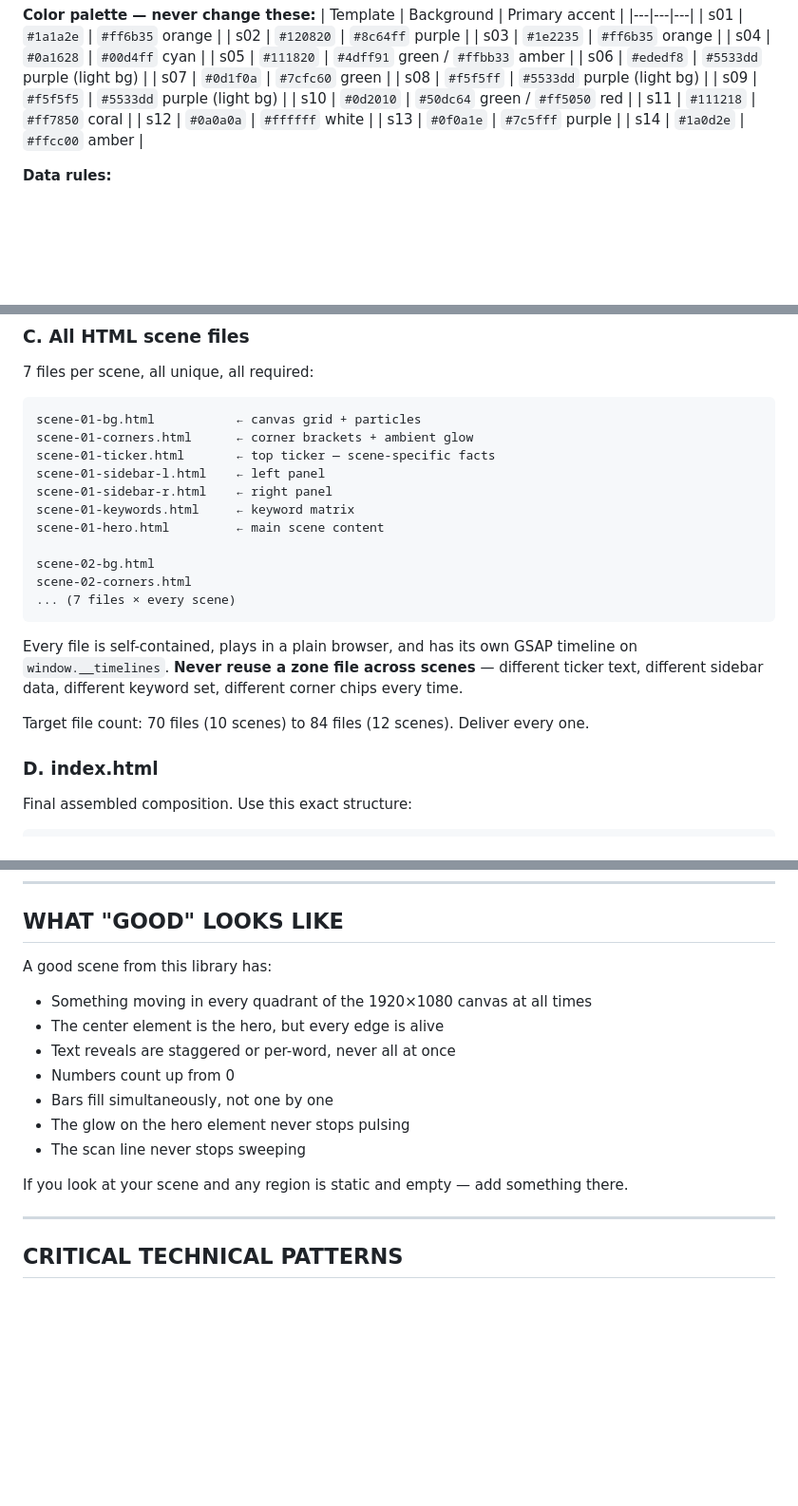
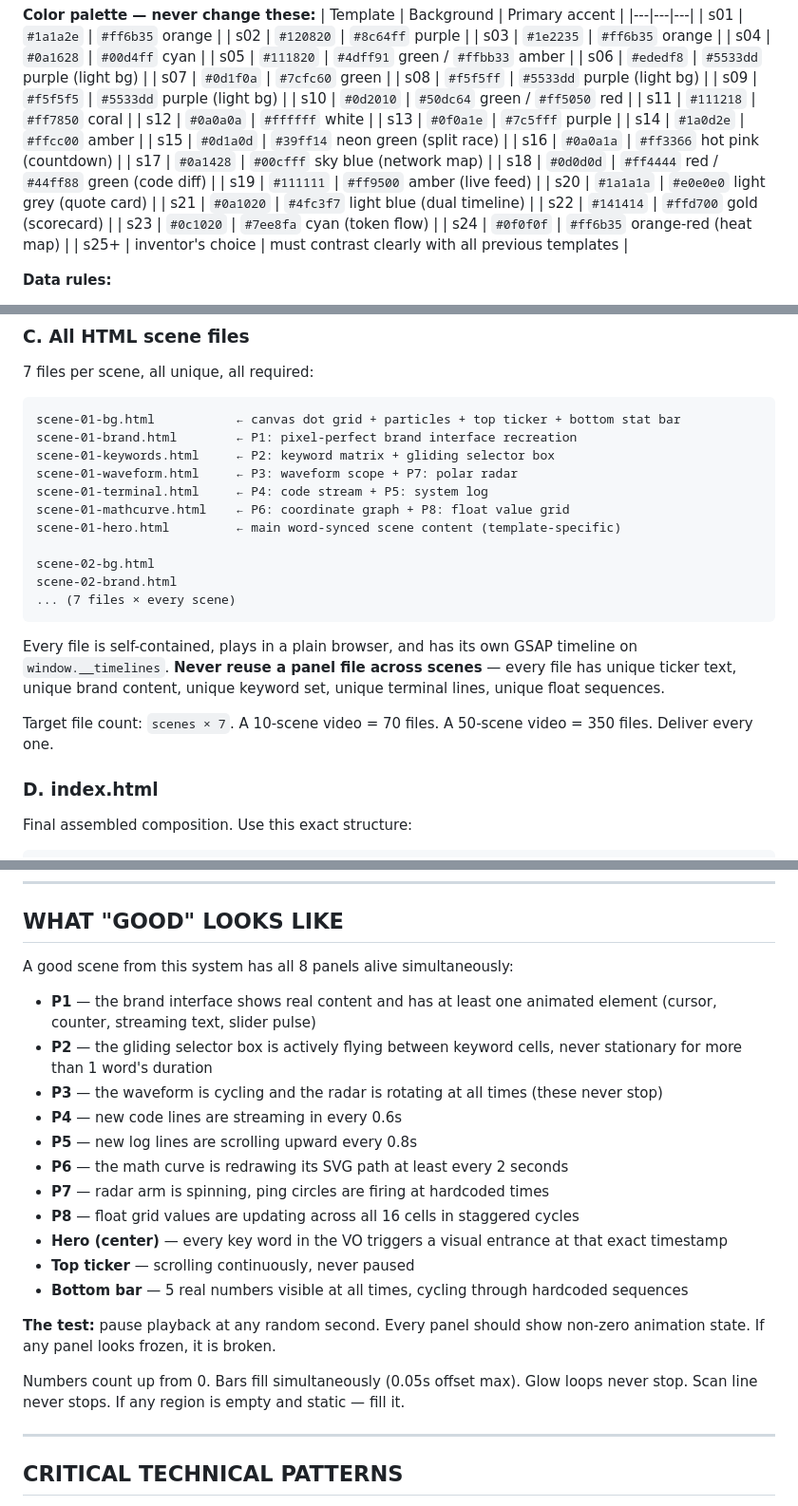
Before and after one commit to jibranpcccc/cladedesigns, a Markdown page: ANTIGRAVITY_PROMPT.md, 3 parts joined by grey strips. Shown at 95% size. Drawn GitHub-style; blank space fills up the shorter version.

Commit message:
ANTIGRAVITY: fix 7 audit gaps — naming, setInterval, colors, P1 fallback, transitions
Gap 1 — Step 7 file list reconciled with Step 5 naming:
  was: bg/corners/ticker/sidebar-l/sidebar-r/keywords/hero
  now: bg/brand/keywords/waveform/terminal/mathcurve/hero (matches Step 5)

Gap 2 — setInterval replaced with tl.call() in hardcoded sequences example.
  setInterval is wall-clock time = non-deterministic for video render.
  tl.call() fires at exact GSAP playback positions. Explanation added.

Gap 3 — Color palette extended to s15–s24 + s25+ rule.
  s15 neon green, s16 hot pink, s17 sky blue, s18 red/green diff,
  s19 amber, s20 light grey, s21 light blue, s22 gold, s23 cyan,
  s24 orange-red. s25+ must contrast all previous.

Gap 4 — "check for updates" now tries s15 through s24 (not just s15/16/17).

Gap 5 — P1 fallback defined for scenes with no real brand interface:
  leaderboard table / flowchart / recharts line chart / press release /
  model chat demo / blueprint diagram. Empty P1 is now explicitly banned.

Gap 6 — Transition reuse rules for 15+ and 50+ scene videos.
  4 energy tiers defined (A/B/C/D). Rule: never same transition twice
  in a row, never same transition 3× in any 6-scene window.

Gap 7 — "WHAT GOOD LOOKS LIKE" rewritten for 8-panel architecture.
  Per-panel test criteria listed. Pause test: every panel must show
  non-zero animation state at any random second.

https://claude.ai/code/session_017Ypc3YEHq8RdAg6KYUxQAr

````diff
--- a/ANTIGRAVITY_PROMPT.md
+++ b/ANTIGRAVITY_PROMPT.md
@@ -780,6 +798,17 @@ These scenes use light backgrounds (#ededf8, #f5f5ff, #f5f5f5). Do NOT add dark
 | s12 | `#0a0a0a` | `#ffffff` white |
 | s13 | `#0f0a1e` | `#7c5fff` purple |
 | s14 | `#1a0d2e` | `#ffcc00` amber |
+| s15 | `#0d1a0d` | `#39ff14` neon green (split race) |
+| s16 | `#0a0a1a` | `#ff3366` hot pink (countdown) |
+| s17 | `#0a1428` | `#00cfff` sky blue (network map) |
+| s18 | `#0d0d0d` | `#ff4444` red / `#44ff88` green (code diff) |
+| s19 | `#111111` | `#ff9500` amber (live feed) |
+| s20 | `#1a1a1a` | `#e0e0e0` light grey (quote card) |
+| s21 | `#0a1020` | `#4fc3f7` light blue (dual timeline) |
+| s22 | `#141414` | `#ffd700` gold (scorecard) |
+| s23 | `#0c1020` | `#7ee8fa` cyan (token flow) |
+| s24 | `#0f0f0f` | `#ff6b35` orange-red (heat map) |
+| s25+ | inventor's choice | must contrast clearly with all previous templates |
 
 **Data rules:**
 - Every number on screen must come from a URL you fetched — no invented stats
@@ -896,22 +933,22 @@ Print the word-to-timestamp table from Step 3.5 for every scene. This is the sou
 7 files per scene, all unique, all required:
 
 ```
-scene-01-bg.html           ← canvas grid + particles
-scene-01-corners.html      ← corner brackets + ambient glow
-scene-01-ticker.html       ← top ticker — scene-specific facts
-scene-01-sidebar-l.html    ← left panel
-scene-01-sidebar-r.html    ← right panel
-scene-01-keywords.html     ← keyword matrix
-scene-01-hero.html         ← main scene content
+scene-01-bg.html           ← canvas dot grid + particles + top ticker + bottom stat bar
+scene-01-brand.html        ← P1: pixel-perfect brand interface recreation
+scene-01-keywords.html     ← P2: keyword matrix + gliding selector box
+scene-01-waveform.html     ← P3: waveform scope + P7: polar radar
+scene-01-terminal.html     ← P4: code stream + P5: system log
+scene-01-mathcurve.html    ← P6: coordinate graph + P8: float value grid
+scene-01-hero.html         ← main word-synced scene content (template-specific)
 
 scene-02-bg.html
-scene-02-corners.html
+scene-02-brand.html
 ... (7 files × every scene)
 ```
 
-Every file is self-contained, plays in a plain browser, and has its own GSAP timeline on `window.__timelines`. **Never reuse a zone file across scenes** — different ticker text, different sidebar data, different keyword set, different corner chips every time.
+Every file is self-contained, plays in a plain browser, and has its own GSAP timeline on `window.__timelines`. **Never reuse a panel file across scenes** — every file has unique ticker text, unique brand content, unique keyword set, unique terminal lines, unique float sequences.
 
-Target file count: 70 files (10 scenes) to 84 files (12 scenes). Deliver every one.
+Target file count: `scenes × 7`. A 10-scene video = 70 files. A 50-scene video = 350 files. Deliver every one.
 
 ### D. index.html
 Final assembled composition. Use this exact structure:
@@ -1042,16 +1079,23 @@ The only time you pause is if a URL returns a hard error. State the error in one
 
 ## WHAT "GOOD" LOOKS LIKE
 
-A good scene from this library has:
-- Something moving in every quadrant of the 1920×1080 canvas at all times
-- The center element is the hero, but every edge is alive
-- Text reveals are staggered or per-word, never all at once
-- Numbers count up from 0
-- Bars fill simultaneously, not one by one
-- The glow on the hero element never stops pulsing
-- The scan line never stops sweeping
+A good scene from this system has all 8 panels alive simultaneously:
 
-If you look at your scene and any region is static and empty — add something there.
+- **P1** — the brand interface shows real content and has at least one animated element (cursor, counter, streaming text, slider pulse)
+- **P2** — the gliding selector box is actively flying between keyword cells, never stationary for more than 1 word's duration
+- **P3** — the waveform is cycling and the radar is rotating at all times (these never stop)
+- **P4** — new code lines are streaming in every 0.6s
+- **P5** — new log lines are scrolling upward every 0.8s
+- **P6** — the math curve is redrawing its SVG path at least every 2 seconds
+- **P7** — radar arm is spinning, ping circles are firing at hardcoded times
+- **P8** — float grid values are updating across all 16 cells in staggered cycles
+- **Hero (center)** — every key word in the VO triggers a visual entrance at that exact timestamp
+- **Top ticker** — scrolling continuously, never paused
+- **Bottom bar** — 5 real numbers visible at all times, cycling through hardcoded sequences
+
+**The test:** pause playback at any random second. Every panel should show non-zero animation state. If any panel looks frozen, it is broken.
+
+Numbers count up from 0. Bars fill simultaneously (0.05s offset max). Glow loops never stop. Scan line never stops. If any region is empty and static — fill it.
 
 ---
 
````
Also changed, not shown: other parts of ANTIGRAVITY_PROMPT.md (+32 -6 lines).
